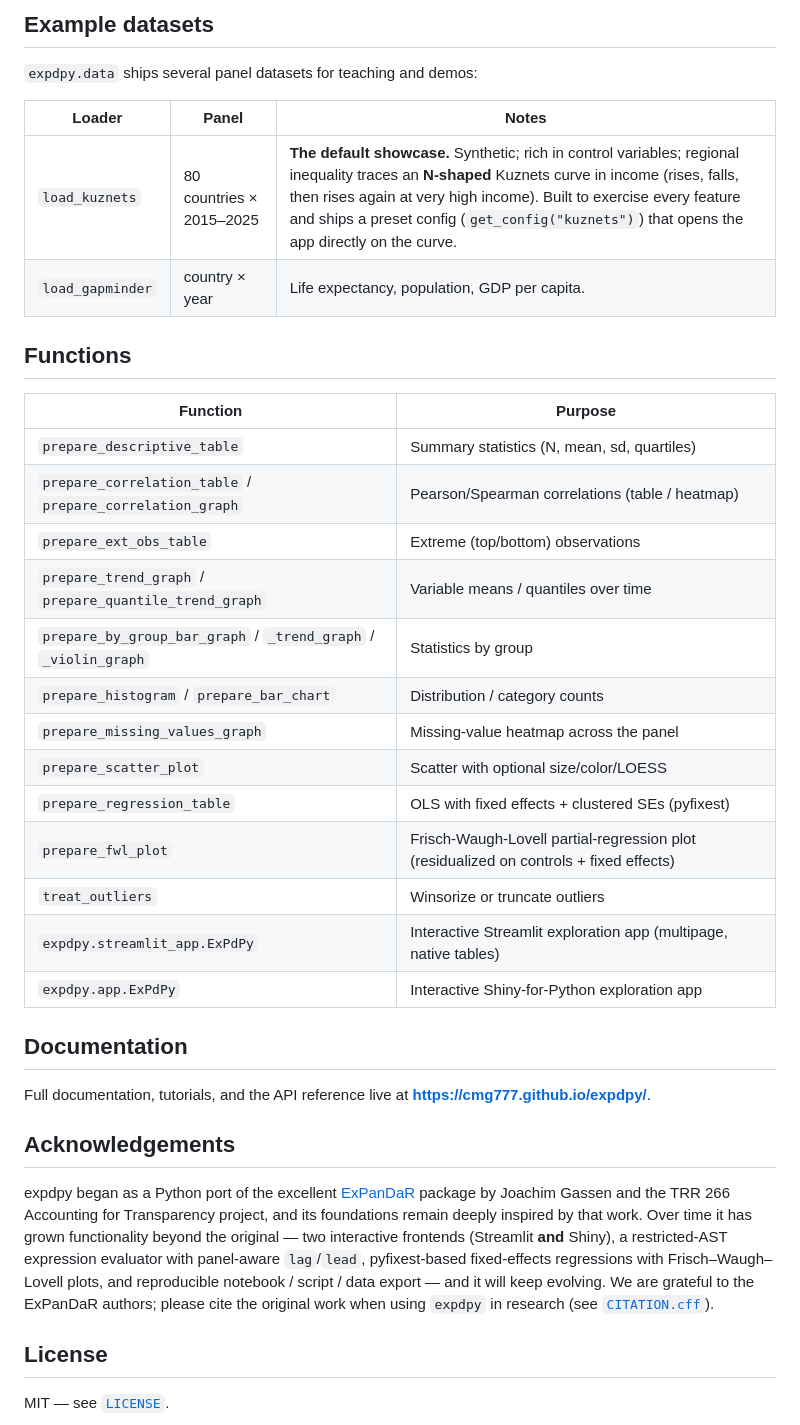
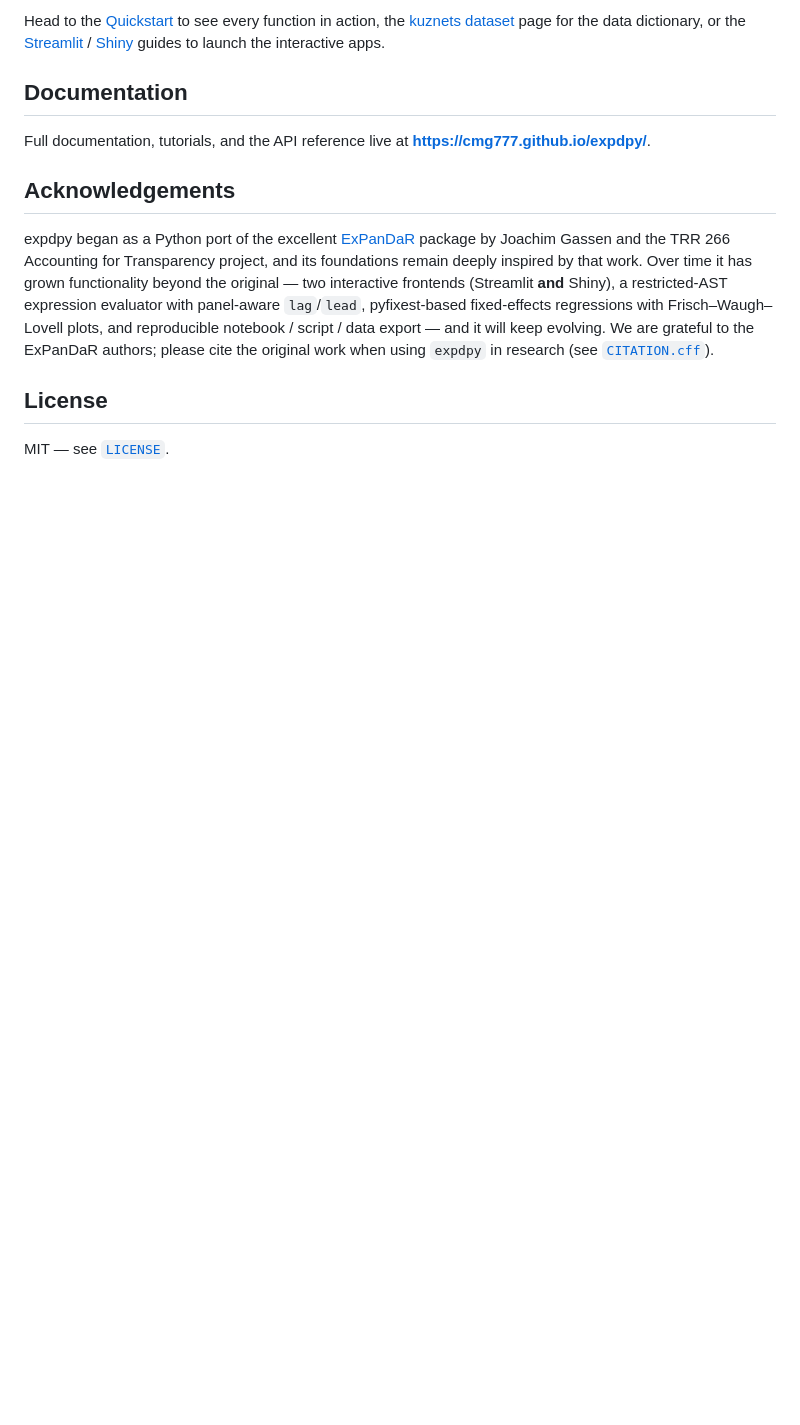
Before and after one commit to cmg777/expdpy, a Markdown page: README.md, the part around one of its changes. Rendered like a GitHub page; blank space fills up the shorter version.

```diff
--- a/README.md
+++ b/README.md
@@ -140,29 +136,8 @@ streamlit run streamlit_app.py
-## Example datasets
-
-`expdpy.data` ships several panel datasets for teaching and demos:
-
-| Loader | Panel | Notes |
-|---|---|---|
-| `load_kuznets` | 80 countries × 2015–2025 | **The default showcase.** Synthetic; rich in control variables; regional inequality traces an **N-shaped** Kuznets curve in income (rises, falls, then rises again at very high income). Built to exercise every feature and ships a preset config (`get_config("kuznets")`) that opens the app directly on the curve. |
-| `load_gapminder` | country × year | Life expectancy, population, GDP per capita. |
-
-## Functions
-
-| Function | Purpose |
-|---|---|
-| `prepare_descriptive_table` | Summary statistics (N, mean, sd, quartiles) |
-| `prepare_correlation_table` / `prepare_correlation_graph` | Pearson/Spearman correlations (table / heatmap) |
-| `prepare_ext_obs_table` | Extreme (top/bottom) observations |
-| `prepare_trend_graph` / `prepare_quantile_trend_graph` | Variable means / quantiles over time |
-| `prepare_by_group_bar_graph` / `_trend_graph` / `_violin_graph` | Statistics by group |
-| `prepare_histogram` / `prepare_bar_chart` | Distribution / category counts |
-| `prepare_missing_values_graph` | Missing-value heatmap across the panel |
-| `prepare_scatter_plot` | Scatter with optional size/color/LOESS |
-| `prepare_regression_table` | OLS with fixed effects + clustered SEs (pyfixest) |
-| `prepare_fwl_plot` | Frisch-Waugh-Lovell partial-regression plot (residualized on controls + fixed effects) |
-| `treat_outliers` | Winsorize or truncate outliers |
-| `expdpy.streamlit_app.ExPdPy` | Interactive Streamlit exploration app (multipage, native tables) |
-| `expdpy.app.ExPdPy` | Interactive Shiny-for-Python exploration app |
+Head to the [Quickstart](https://cmg777.github.io/expdpy/quickstart.html) to see every
+function in action, the
+[kuznets dataset](https://cmg777.github.io/expdpy/explanation/kuznets-dataset.html) page for
+the data dictionary, or the [Streamlit](https://cmg777.github.io/expdpy/streamlit.html) /
+[Shiny](https://cmg777.github.io/expdpy/shiny.html) guides to launch the interactive apps.
 
 ## Documentation
 
```
Also changed, not shown: other parts of README.md (+64 -68 lines).
